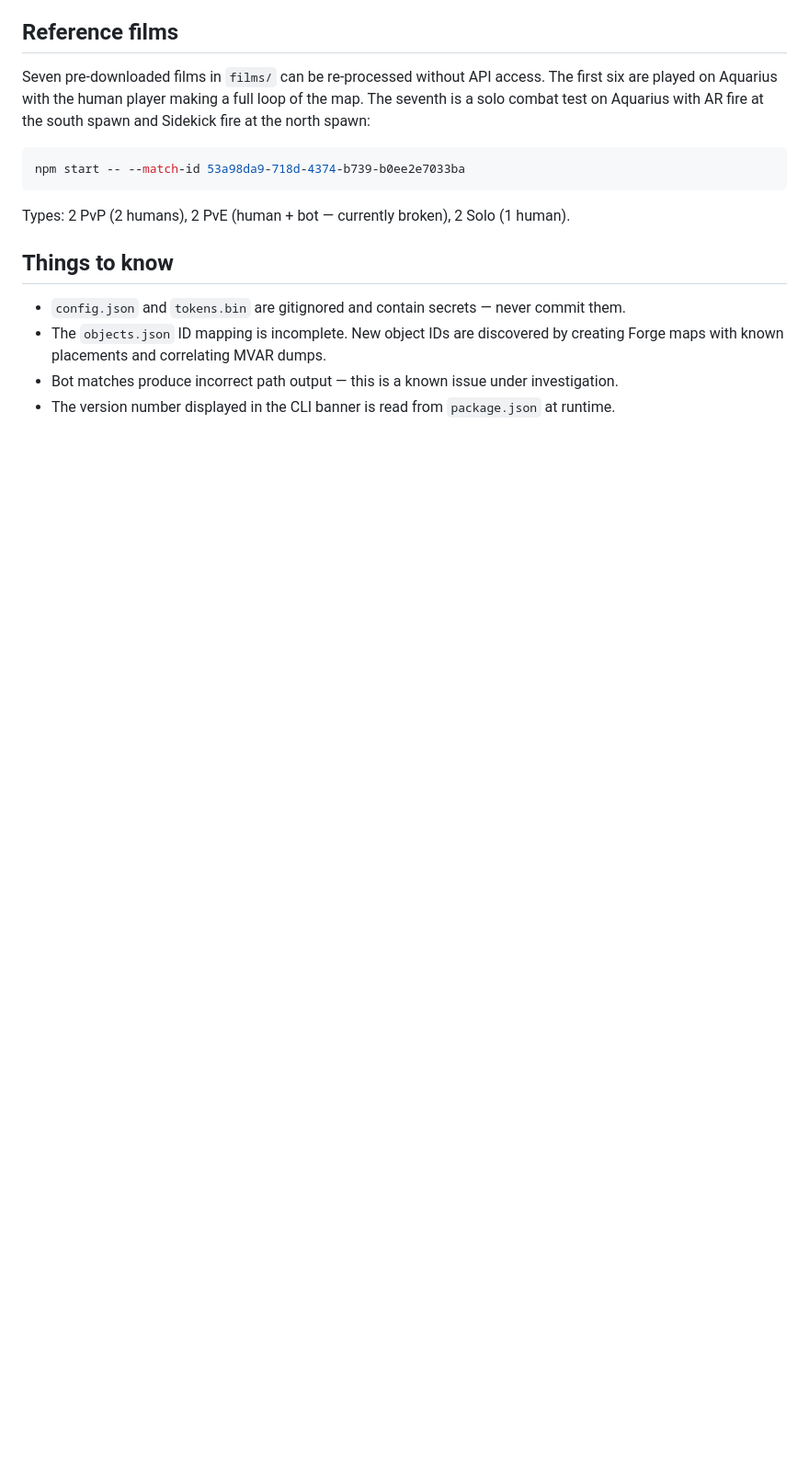
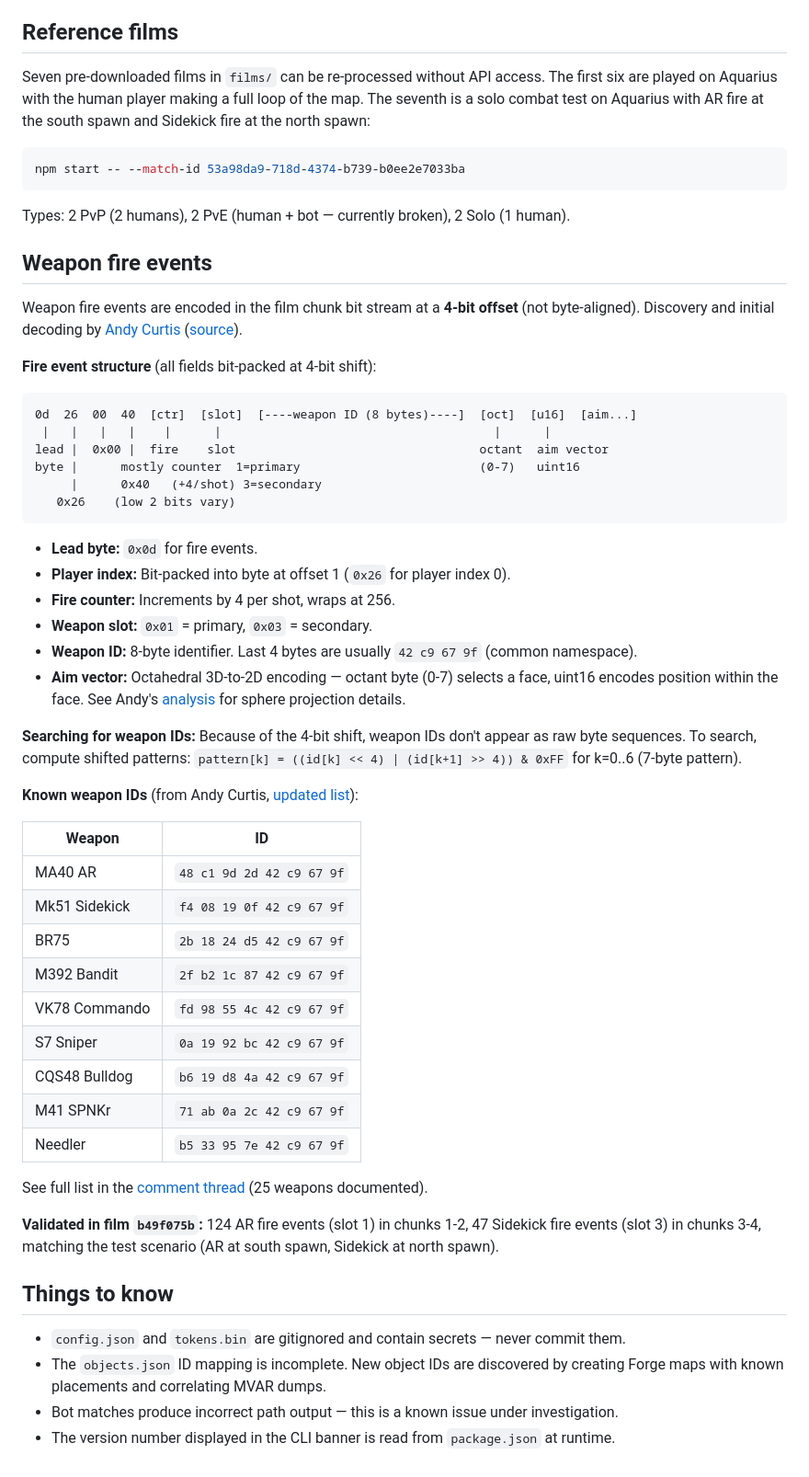
Before and after one commit to dend/filmshell, a Markdown page: CLAUDE.md, the part around the change. Shown at 92% size. GitHub-like rendering; blank space fills up the shorter version.

````diff
--- a/CLAUDE.md
+++ b/CLAUDE.md
@@ -77,6 +77,48 @@ npm start -- --match-id 53a98da9-718d-4374-b739-b0ee2e7033ba
 
 Types: 2 PvP (2 humans), 2 PvE (human + bot — currently broken), 2 Solo (1 human).
 
+## Weapon fire events
+
+Weapon fire events are encoded in the film chunk bit stream at a **4-bit offset** (not byte-aligned). Discovery and initial decoding by [Andy Curtis](https://github.com/acurtis166) ([source](https://github.com/dend/blog-comments/issues/5#issuecomment-3875288507)).
+
+**Fire event structure** (all fields bit-packed at 4-bit shift):
+
+```
+0d  26  00  40  [ctr]  [slot]  [----weapon ID (8 bytes)----]  [oct]  [u16]  [aim...]
+ |   |   |   |    |      |                                      |      |
+lead |  0x00 |  fire    slot                                  octant  aim vector
+byte |      mostly counter  1=primary                         (0-7)   uint16
+     |      0x40   (+4/shot) 3=secondary
+   0x26    (low 2 bits vary)
+```
+
+- **Lead byte:** `0x0d` for fire events.
+- **Player index:** Bit-packed into byte at offset 1 (`0x26` for player index 0).
+- **Fire counter:** Increments by 4 per shot, wraps at 256.
+- **Weapon slot:** `0x01` = primary, `0x03` = secondary.
+- **Weapon ID:** 8-byte identifier. Last 4 bytes are usually `42 c9 67 9f` (common namespace).
+- **Aim vector:** Octahedral 3D-to-2D encoding — octant byte (0-7) selects a face, uint16 encodes position within the face. See Andy's [analysis](https://github.com/dend/blog-comments/issues/5#issuecomment-3875288507) for sphere projection details.
+
+**Searching for weapon IDs:** Because of the 4-bit shift, weapon IDs don't appear as raw byte sequences. To search, compute shifted patterns: `pattern[k] = ((id[k] << 4) | (id[k+1] >> 4)) & 0xFF` for k=0..6 (7-byte pattern).
+
+**Known weapon IDs** (from Andy Curtis, [updated list](https://github.com/dend/blog-comments/issues/5#issuecomment-3882279646)):
+
+| Weapon | ID |
+|---|---|
+| MA40 AR | `48 c1 9d 2d 42 c9 67 9f` |
+| Mk51 Sidekick | `f4 08 19 0f 42 c9 67 9f` |
+| BR75 | `2b 18 24 d5 42 c9 67 9f` |
+| M392 Bandit | `2f b2 1c 87 42 c9 67 9f` |
+| VK78 Commando | `fd 98 55 4c 42 c9 67 9f` |
+| S7 Sniper | `0a 19 92 bc 42 c9 67 9f` |
+| CQS48 Bulldog | `b6 19 d8 4a 42 c9 67 9f` |
+| M41 SPNKr | `71 ab 0a 2c 42 c9 67 9f` |
+| Needler | `b5 33 95 7e 42 c9 67 9f` |
+
+See full list in the [comment thread](https://github.com/dend/blog-comments/issues/5#issuecomment-3882279646) (25 weapons documented).
+
+**Validated in film `b49f075b`:** 124 AR fire events (slot 1) in chunks 1-2, 47 Sidekick fire events (slot 3) in chunks 3-4, matching the test scenario (AR at south spawn, Sidekick at north spawn).
+
 ## Things to know
 
 - `config.json` and `tokens.bin` are gitignored and contain secrets — never commit them.
````
Also changed, not shown: README.md (+64 -1 lines).
